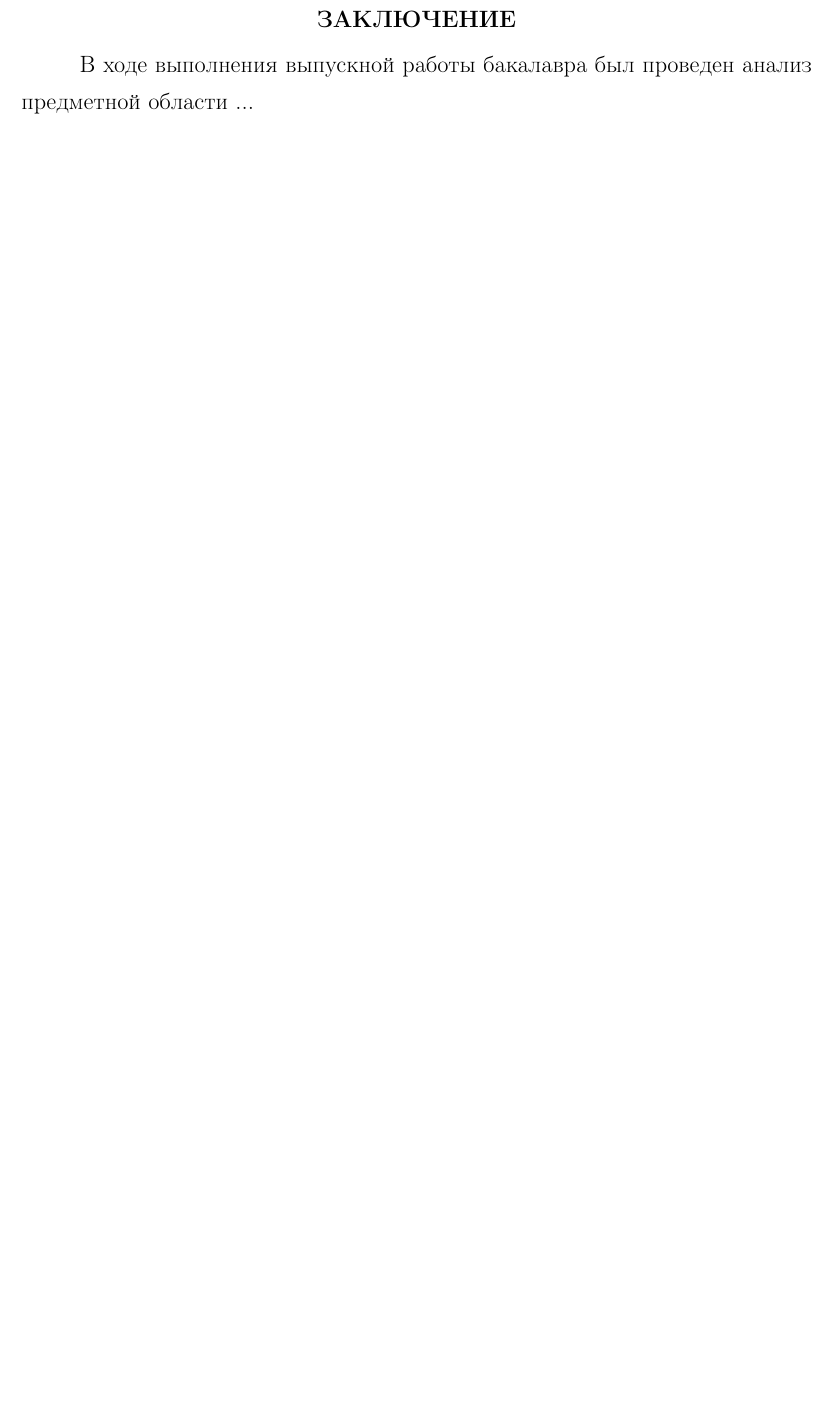
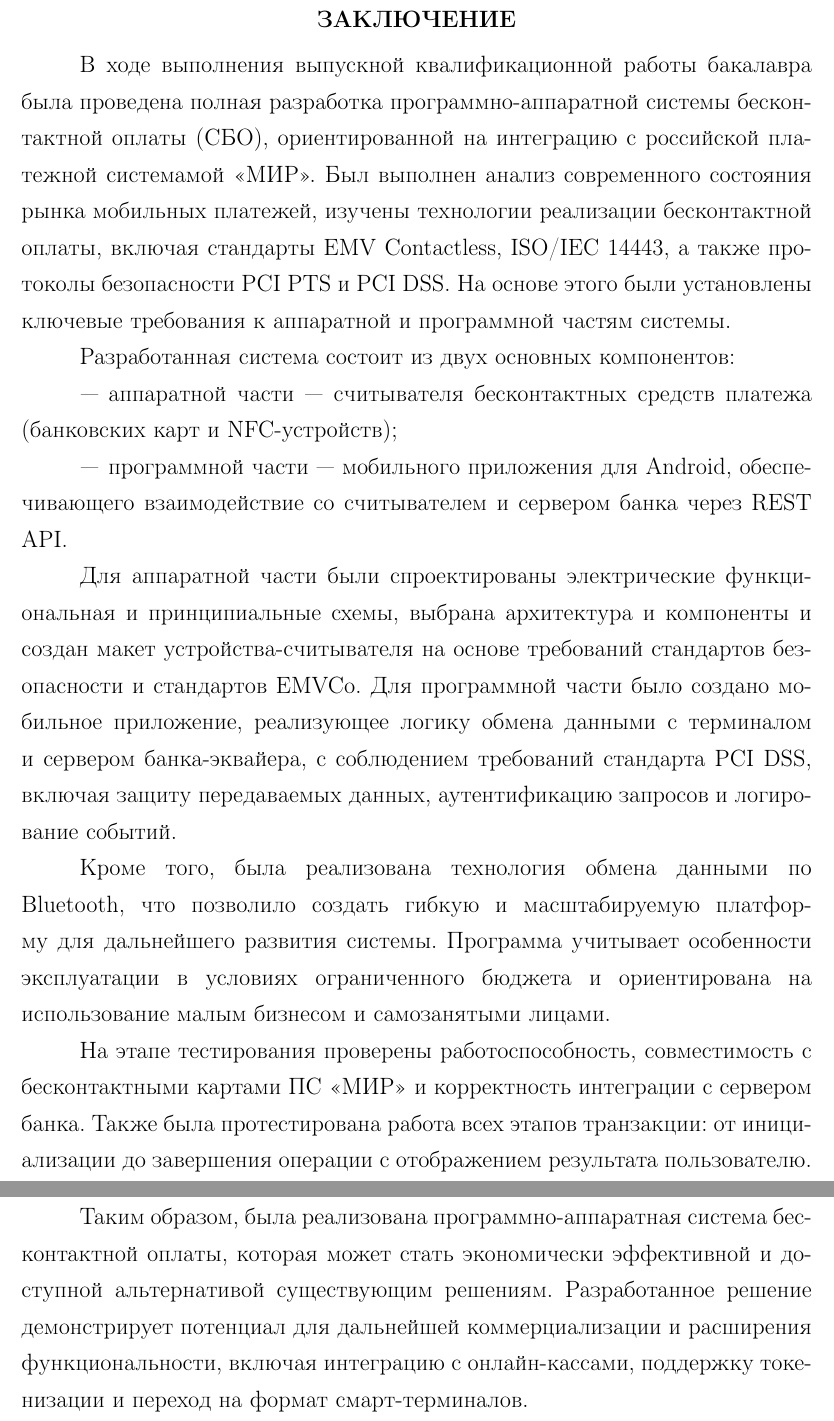
Before and after one commit to s3r6anita/BachelorWorkLatex, a LaTeX document (main.tex, which reads src/7_conclusion_part.tex): part of page 80 of 98 before the commit and two parts of pages 80 and 81 of 99 after it, the two joined at a grey line, cut so that both start at the same text, the shorter picture padded with empty space. Compiled offline with pdfLaTeX.

Commit message:
добавил заключение

```diff
--- a/src/7_conclusion_part.tex
+++ b/src/7_conclusion_part.tex
@@ -3,4 +3,24 @@
 \centeredsection{ЗАКЛЮЧЕНИЕ}
 \addcontentsline{toc}{section}{ЗАКЛЮЧЕНИЕ}
 
-В ходе выполнения выпускной работы бакалавра был проведен анализ предметной области ...
+В ходе выполнения выпускной квалификационной работы бакалавра была проведена полная разработка программно-аппаратной системы бесконтактной оплаты (СБО), ориентированной на интеграцию с российской платежной системамой <<МИР>>.
+Был выполнен анализ современного состояния рынка мобильных платежей, изучены технологии реализации бесконтактной оплаты, включая стандарты EMV Contactless, ISO/IEC 14443, а также протоколы безопасности PCI PTS и PCI DSS.
+На основе этого были установлены ключевые требования к аппаратной и программной частям системы.
+
+Разработанная система состоит из двух основных компонентов:
+\begin{itemize}
+    \item аппаратной части — считывателя бесконтактных средств платежа (банковских карт и NFC-устройств);
+    \item программной части — мобильного приложения для Android, обеспечивающего взаимодействие со считывателем и сервером банка через REST API.
+\end{itemize}
+
+Для аппаратной части были спроектированы электрические функциональная и принципиальные схемы, выбрана архитектура и компоненты и создан макет устройства-считывателя на основе требований стандартов безопасности и стандартов EMVCo.
+Для программной части было создано мобильное приложение, реализующее логику обмена данными с терминалом и сервером банка-эквайера, с соблюдением требований стандарта PCI DSS, включая защиту передаваемых данных, аутентификацию запросов и логирование событий.
+
+Кроме того, была реализована технология обмена данными по Bluetooth, что позволило создать гибкую и масштабируемую платформу для дальнейшего развития системы.
+Программа учитывает особенности эксплуатации в условиях ограниченного бюджета и ориентирована на использование малым бизнесом и самозанятыми лицами.
+
+На этапе тестирования проверены работоспособность, совместимость с бесконтактными картами ПС <<МИР>> и корректность интеграции с сервером банка.
+Также была протестирована работа всех этапов транзакции: от инициализации до завершения операции с отображением результата пользователю.
+
+Таким образом, была  реализована программно-аппаратная система бесконтактной оплаты, которая может стать экономически эффективной и доступной альтернативой существующим решениям.
+Разработанное решение демонстрирует потенциал для дальнейшей коммерциализации и расширения функциональности, включая интеграцию с онлайн-кассами, поддержку токенизации и переход на формат смарт-терминалов.
```
